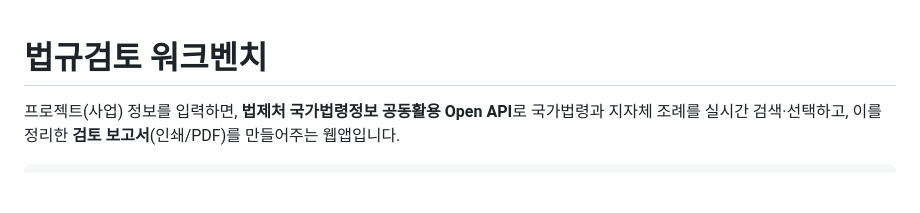
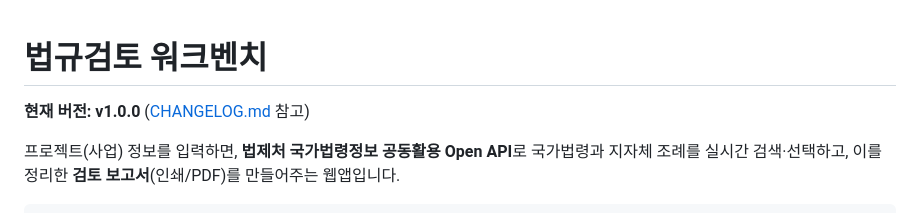
Before and after one commit to hanbrook00-png/kc-law-review, a Markdown page: README.md, the part around the change. Drawn GitHub-style; blank space fills up the shorter version.

Commit message:
Mark v1.0.0 — add CHANGELOG.md and version marker in README
v1 범위: 국가법령/자치법규 검색, 주차대수 산정, 건폐율·용적률·조경면적
계산기, 직통계단·피난거리 계산기, 방화구획 계산기, 검토 보고서 생성.

```diff
--- a/README.md
+++ b/README.md
@@ -1,4 +1,6 @@
 # 법규검토 워크벤치
+
+**현재 버전: v1.0.0** ([CHANGELOG.md](CHANGELOG.md) 참고)
 
 프로젝트(사업) 정보를 입력하면, **법제처 국가법령정보 공동활용 Open API**로 국가법령과 지자체 조례를 실시간 검색·선택하고, 이를 정리한 **검토 보고서**(인쇄/PDF)를 만들어주는 웹앱입니다.
 
```
Also changed, not shown: CHANGELOG.md (added, +27 -0 lines).
